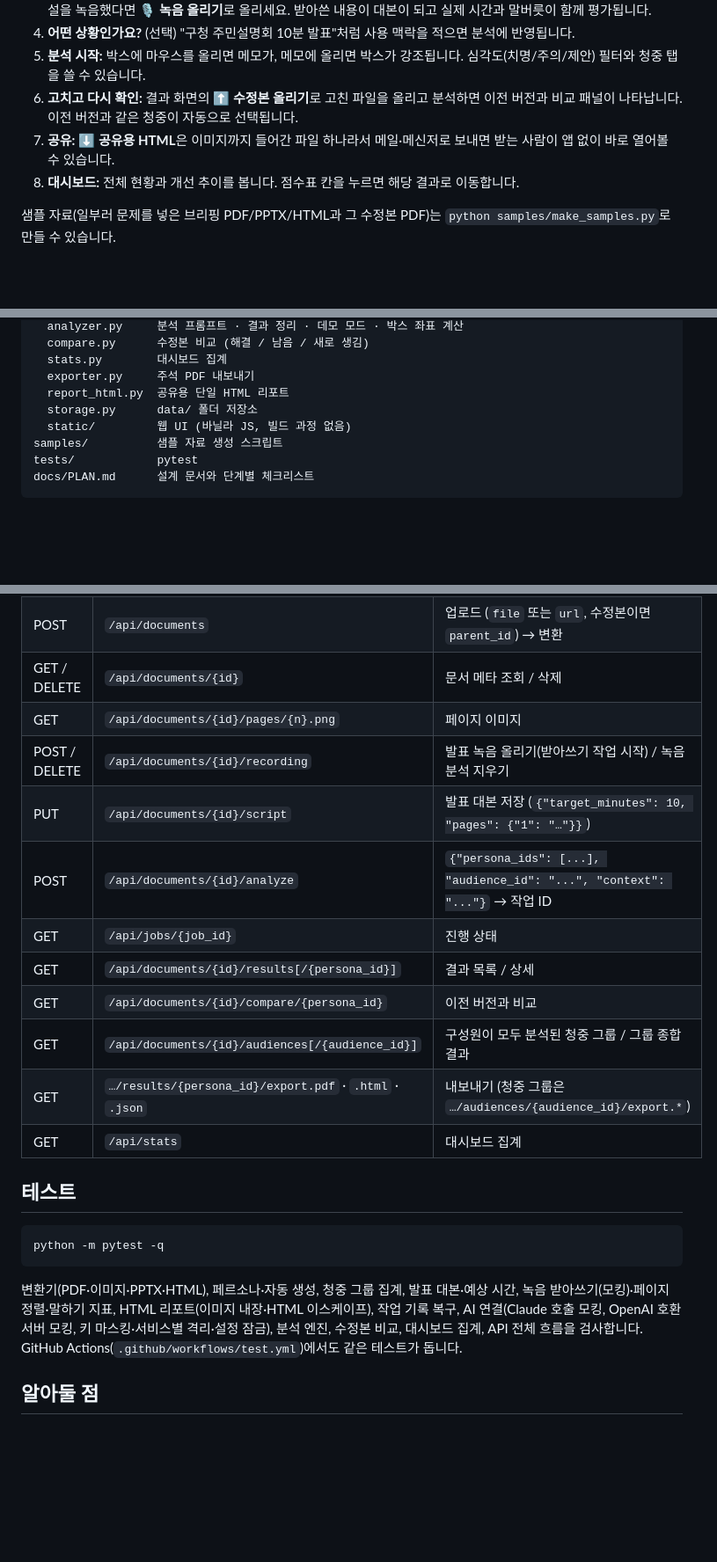
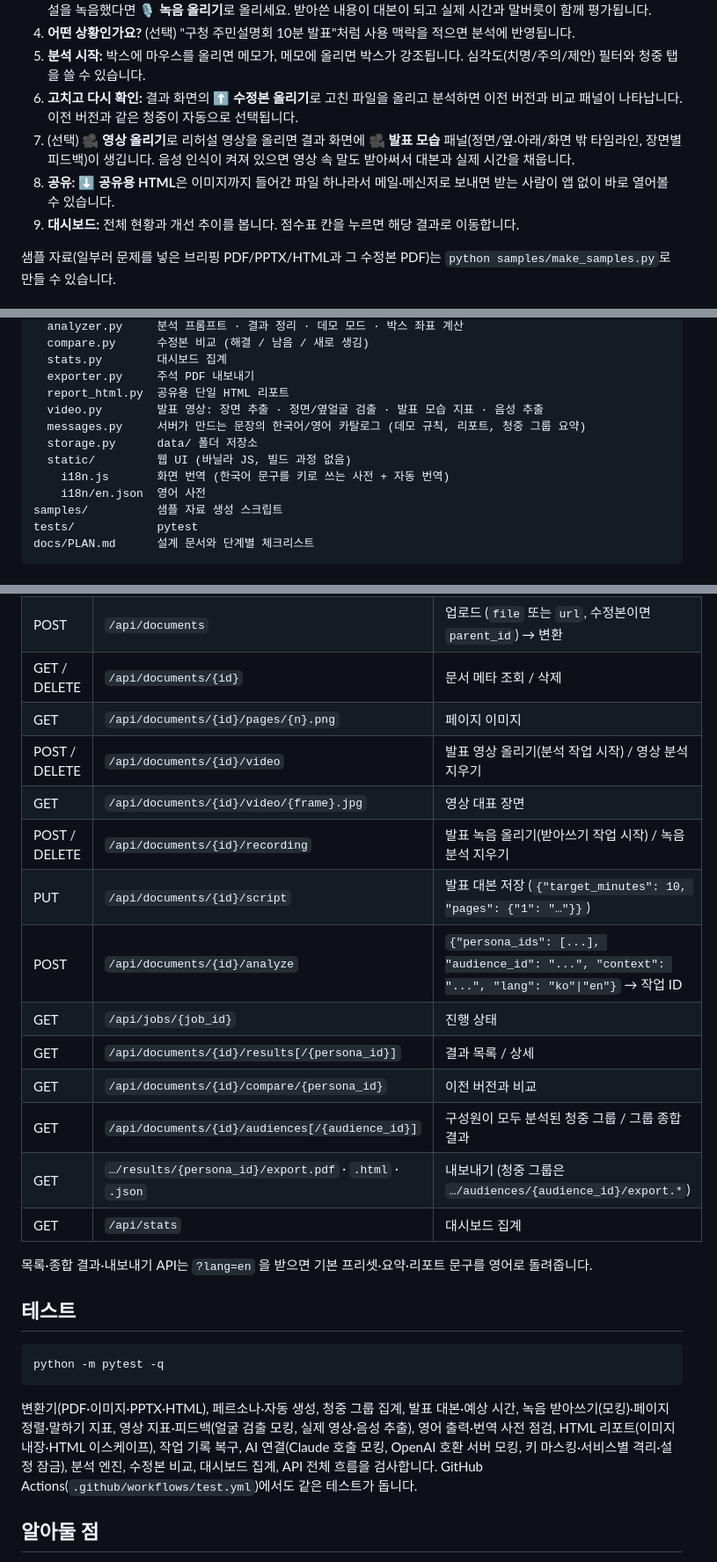
Before and after one commit to dongjushin-ai/whowillsee, a Markdown page: README.md, 3 parts joined by grey strips. Shown at 88% size. Drawn GitHub-style; blank space fills up the shorter version.

Commit message:
Step 23: README 갱신 (영상 분석·영어 UI), 영어 README 추가
Co-Authored-By: Claude Opus 5.5 <noreply@anthropic.com>
Claude-Session: https://claude.ai/code/session_01L8U5Gm9ZXi7PgpEieY4Jtb

````diff
--- a/README.md
+++ b/README.md
@@ -86,8 +92,9 @@ docker run -p 8000:8000 -v whowillsee-data:/data whowillsee
 4. **어떤 상황인가요?** (선택) "구청 주민설명회 10분 발표"처럼 사용 맥락을 적으면 분석에 반영됩니다.
 5. **분석 시작:** 박스에 마우스를 올리면 메모가, 메모에 올리면 박스가 강조됩니다. 심각도(치명/주의/제안) 필터와 청중 탭을 쓸 수 있습니다.
 6. **고치고 다시 확인:** 결과 화면의 **⬆ 수정본 올리기**로 고친 파일을 올리고 분석하면 이전 버전과 비교 패널이 나타납니다. 이전 버전과 같은 청중이 자동으로 선택됩니다.
-7. **공유:** **⬇ 공유용 HTML**은 이미지까지 들어간 파일 하나라서 메일·메신저로 보내면 받는 사람이 앱 없이 바로 열어볼 수 있습니다.
-8. **대시보드:** 전체 현황과 개선 추이를 봅니다. 점수표 칸을 누르면 해당 결과로 이동합니다.
+7. (선택) **🎥 영상 올리기**로 리허설 영상을 올리면 결과 화면에 **🎥 발표 모습** 패널(정면/옆·아래/화면 밖 타임라인, 장면별 피드백)이 생깁니다. 음성 인식이 켜져 있으면 영상 속 말도 받아써서 대본과 실제 시간을 채웁니다.
+8. **공유:** **⬇ 공유용 HTML**은 이미지까지 들어간 파일 하나라서 메일·메신저로 보내면 받는 사람이 앱 없이 바로 열어볼 수 있습니다.
+9. **대시보드:** 전체 현황과 개선 추이를 봅니다. 점수표 칸을 누르면 해당 결과로 이동합니다.
 
 샘플 자료(일부러 문제를 넣은 브리핑 PDF/PPTX/HTML과 그 수정본 PDF)는 `python samples/make_samples.py`로 만들 수 있습니다.
 
@@ -141,8 +148,12 @@ app/
   stats.py        대시보드 집계
   exporter.py     주석 PDF 내보내기
   report_html.py  공유용 단일 HTML 리포트
+  video.py        발표 영상: 장면 추출 · 정면/옆얼굴 검출 · 발표 모습 지표 · 음성 추출
+  messages.py     서버가 만드는 문장의 한국어/영어 카탈로그 (데모 규칙, 리포트, 청중 그룹 요약)
   storage.py      data/ 폴더 저장소
   static/         웹 UI (바닐라 JS, 빌드 과정 없음)
+    i18n.js       화면 번역 (한국어 문구를 키로 쓰는 사전 + 자동 번역)
+    i18n/en.json  영어 사전
 samples/          샘플 자료 생성 스크립트
 tests/            pytest
 docs/PLAN.md      설계 문서와 단계별 체크리스트
@@ -164,9 +175,11 @@ docs/PLAN.md      설계 문서와 단계별 체크리스트
 | POST | `/api/documents` | 업로드 (`file` 또는 `url`, 수정본이면 `parent_id`) → 변환 |
 | GET / DELETE | `/api/documents/{id}` | 문서 메타 조회 / 삭제 |
 | GET | `/api/documents/{id}/pages/{n}.png` | 페이지 이미지 |
+| POST / DELETE | `/api/documents/{id}/video` | 발표 영상 올리기(분석 작업 시작) / 영상 분석 지우기 |
+| GET | `/api/documents/{id}/video/{frame}.jpg` | 영상 대표 장면 |
 | POST / DELETE | `/api/documents/{id}/recording` | 발표 녹음 올리기(받아쓰기 작업 시작) / 녹음 분석 지우기 |
 | PUT | `/api/documents/{id}/script` | 발표 대본 저장 (`{"target_minutes": 10, "pages": {"1": "…"}}`) |
-| POST | `/api/documents/{id}/analyze` | `{"persona_ids": [...], "audience_id": "...", "context": "..."}` → 작업 ID |
+| POST | `/api/documents/{id}/analyze` | `{"persona_ids": [...], "audience_id": "...", "context": "...", "lang": "ko"\|"en"}` → 작업 ID |
 | GET | `/api/jobs/{job_id}` | 진행 상태 |
 | GET | `/api/documents/{id}/results[/{persona_id}]` | 결과 목록 / 상세 |
 | GET | `/api/documents/{id}/compare/{persona_id}` | 이전 버전과 비교 |
@@ -174,13 +187,15 @@ docs/PLAN.md      설계 문서와 단계별 체크리스트
 | GET | `…/results/{persona_id}/export.pdf` · `.html` · `.json` | 내보내기 (청중 그룹은 `…/audiences/{audience_id}/export.*`) |
 | GET | `/api/stats` | 대시보드 집계 |
 
+목록·종합 결과·내보내기 API는 `?lang=en` 을 받으면 기본 프리셋·요약·리포트 문구를 영어로 돌려줍니다.
+
 ## 테스트
 
 ```bash
 python -m pytest -q
 ```
 
-변환기(PDF·이미지·PPTX·HTML), 페르소나·자동 생성, 청중 그룹 집계, 발표 대본·예상 시간, 녹음 받아쓰기(모킹)·페이지 정렬·말하기 지표, HTML 리포트(이미지 내장·HTML 이스케이프), 작업 기록 복구, AI 연결(Claude 호출 모킹, OpenAI 호환 서버 모킹, 키 마스킹·서비스별 격리·설정 잠금), 분석 엔진, 수정본 비교, 대시보드 집계, API 전체 흐름을 검사합니다. GitHub Actions(`.github/workflows/test.yml`)에서도 같은 테스트가 돕니다.
+변환기(PDF·이미지·PPTX·HTML), 페르소나·자동 생성, 청중 그룹 집계, 발표 대본·예상 시간, 녹음 받아쓰기(모킹)·페이지 정렬·말하기 지표, 영상 지표·피드백(얼굴 검출 모킹, 실제 영상·음성 추출), 영어 출력·번역 사전 점검, HTML 리포트(이미지 내장·HTML 이스케이프), 작업 기록 복구, AI 연결(Claude 호출 모킹, OpenAI 호환 서버 모킹, 키 마스킹·서비스별 격리·설정 잠금), 분석 엔진, 수정본 비교, 대시보드 집계, API 전체 흐름을 검사합니다. GitHub Actions(`.github/workflows/test.yml`)에서도 같은 테스트가 돕니다.
 
 ## 알아둘 점
 
````
Also changed, not shown: other parts of README.md (+9 -1 lines), README.en.md (added, +44 -0 lines), docs/PLAN.md (+1 -1 lines).
